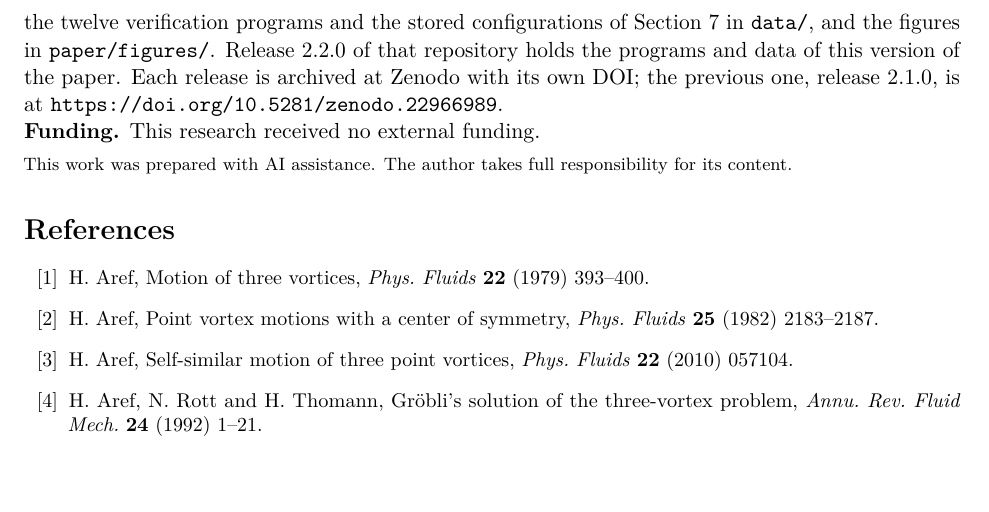
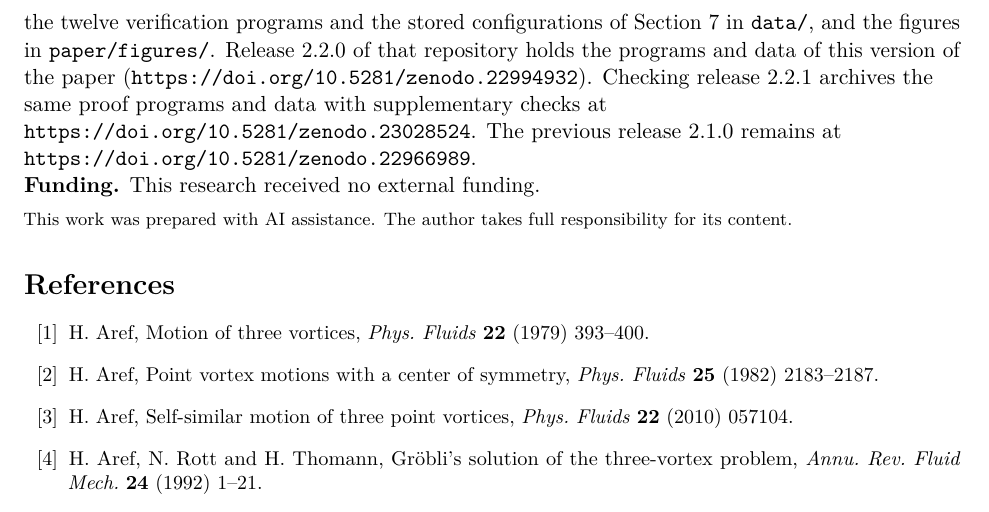
Before and after one commit to ChaseHendrick/minimal-winding, a LaTeX paper (paper/minimal-winding.tex): part of page 40 of 42, cut so that both start at the same text, the shorter picture padded with empty space. Compiled offline with pdfLaTeX.

Commit message:
Update the paper, its programs and their output from GENChase

```diff
--- a/paper/minimal-winding.tex
+++ b/paper/minimal-winding.tex
@@ -964,7 +964,7 @@ For more than three vortices, self-similar collapse has mostly been studied at f
 \end{enumerate}
 
 \medskip
-{\raggedright\noindent\textbf{Data availability.} The programs \texttt{verify\_general\_mu.py}, \texttt{verify\_floors\_independent.py}, \texttt{verify\_direct\_proof.py}, \texttt{verify\_central\_vortex.py}, \texttt{verify\_strong\_vortex.py}, \texttt{verify\_pairs\_bound.py}, \texttt{verify\_alpha\_winding.py}, \texttt{verify\_alpha\_below.py}, \texttt{verify\_alpha\_equal\_circulations.py}, \texttt{verify\_many\_vortices.py}, \texttt{certify\_collapses.py} with its modules and \texttt{certify\_sqg60.py}, used for Section~\ref{sec:numerics}, and \texttt{plot\_minimal\_winding.py} and \texttt{plot\_alpha\_winding.py}, used for Figures~\ref{fig:minima}--\ref{fig:alpha}, and their output are in the repository \url{https://github.com/ChaseHendrick/minimal-winding}: the programs in \texttt{code/}, the output of the twelve verification programs and the stored configurations of Section~\ref{sec:more} in \texttt{data/}, and the figures in \texttt{paper/figures/}. Release 2.2.0 of that repository holds the programs and data of this version of the paper. Each release is archived at Zenodo with its own DOI; the previous one, release 2.1.0, is at \url{https://doi.org/10.5281/zenodo.22966989}.\par}
+{\raggedright\noindent\textbf{Data availability.} The programs \texttt{verify\_general\_mu.py}, \texttt{verify\_floors\_independent.py}, \texttt{verify\_direct\_proof.py}, \texttt{verify\_central\_vortex.py}, \texttt{verify\_strong\_vortex.py}, \texttt{verify\_pairs\_bound.py}, \texttt{verify\_alpha\_winding.py}, \texttt{verify\_alpha\_below.py}, \texttt{verify\_alpha\_equal\_circulations.py}, \texttt{verify\_many\_vortices.py}, \texttt{certify\_collapses.py} with its modules and \texttt{certify\_sqg60.py}, used for Section~\ref{sec:numerics}, and \texttt{plot\_minimal\_winding.py} and \texttt{plot\_alpha\_winding.py}, used for Figures~\ref{fig:minima}--\ref{fig:alpha}, and their output are in the repository \url{https://github.com/ChaseHendrick/minimal-winding}: the programs in \texttt{code/}, the output of the twelve verification programs and the stored configurations of Section~\ref{sec:more} in \texttt{data/}, and the figures in \texttt{paper/figures/}. Release 2.2.0 of that repository holds the programs and data of this version of the paper (\url{https://doi.org/10.5281/zenodo.22994932}). Checking release 2.2.1 archives the same proof programs and data with supplementary checks at \url{https://doi.org/10.5281/zenodo.23028524}. The previous release 2.1.0 remains at \url{https://doi.org/10.5281/zenodo.22966989}.\par}
 
 \noindent\textbf{Funding.} This research received no external funding.
 
```
Also changed, not shown: RELEASES.md (+4 -0 lines), paper/minimal-winding.pdf, 2 other files.
